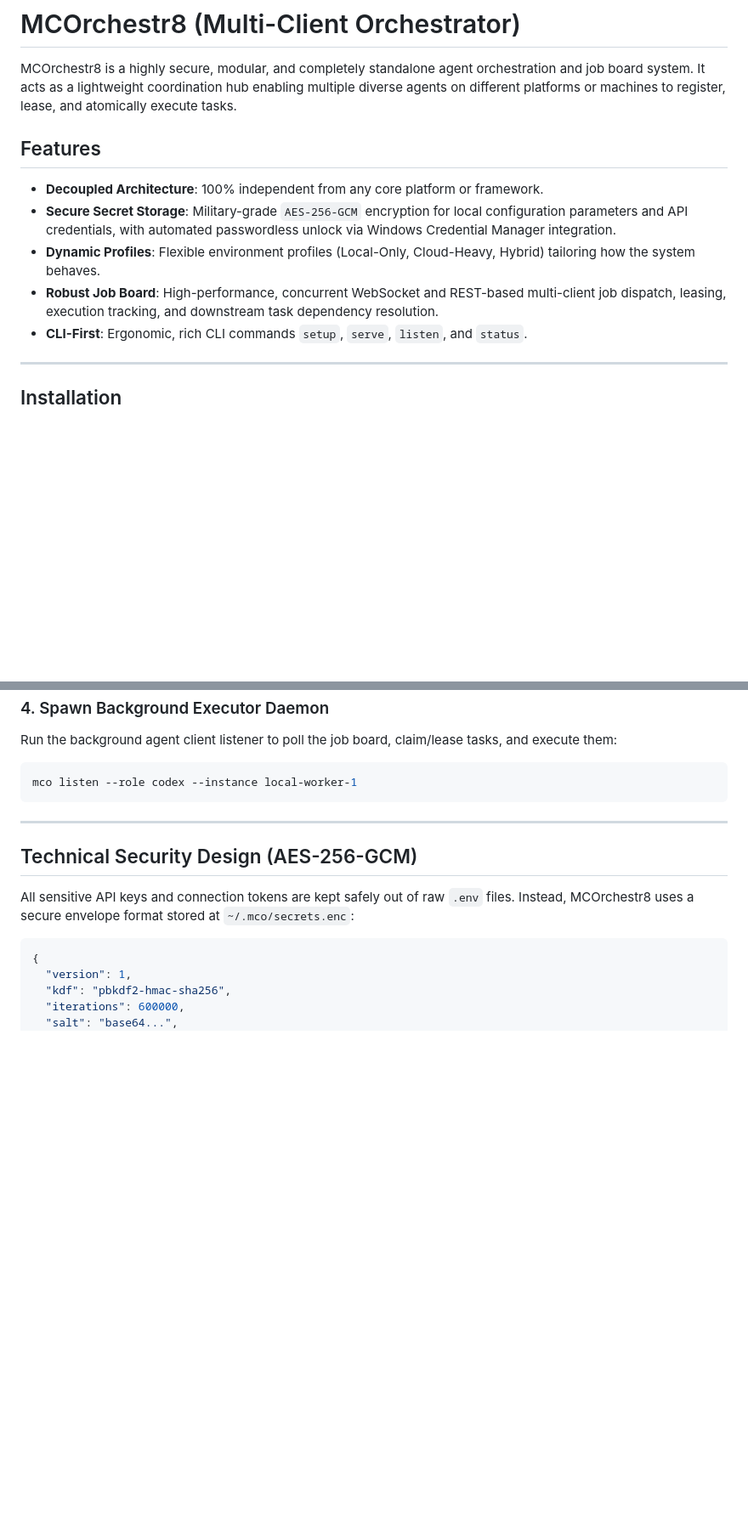
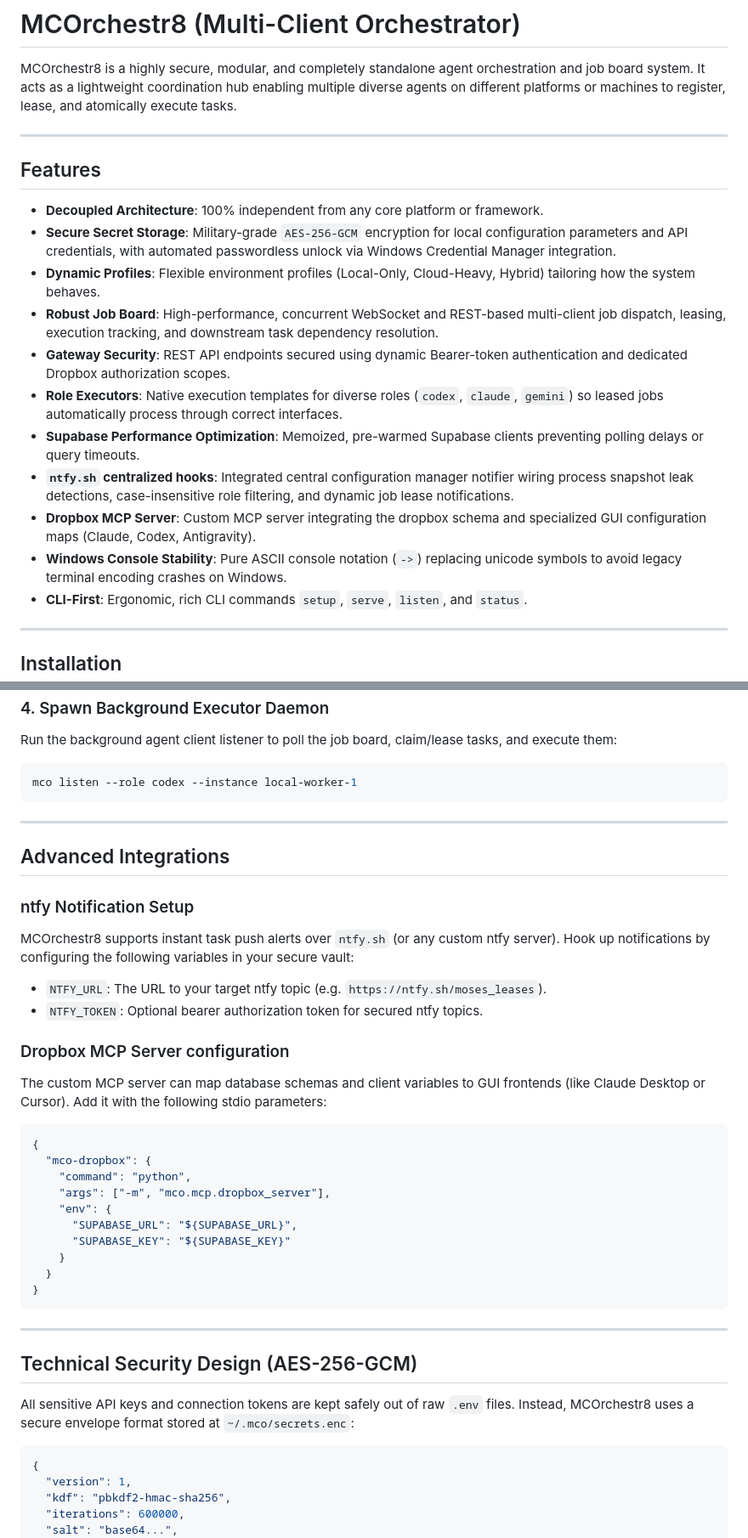
Before and after one commit to mastalink/Batoncadence, a Markdown page: README.md, 2 parts joined by grey strips. Shown at 85% size. Drawn GitHub-style; blank space fills up the shorter version.

Commit message:
docs: update README.md with recent MCO features, MCP configs, ntfy integrations, and test suite

````diff
--- a/README.md
+++ b/README.md
@@ -1,6 +1,8 @@
 # MCOrchestr8 (Multi-Client Orchestrator)
 
 MCOrchestr8 is a highly secure, modular, and completely standalone agent orchestration and job board system. It acts as a lightweight coordination hub enabling multiple diverse agents on different platforms or machines to register, lease, and atomically execute tasks.
+
+---
 
 ## Features
 
@@ -8,6 +10,12 @@ MCOrchestr8 is a highly secure, modular, and completely standalone agent orchest
 - **Secure Secret Storage**: Military-grade `AES-256-GCM` encryption for local configuration parameters and API credentials, with automated passwordless unlock via Windows Credential Manager integration.
 - **Dynamic Profiles**: Flexible environment profiles (Local-Only, Cloud-Heavy, Hybrid) tailoring how the system behaves.
 - **Robust Job Board**: High-performance, concurrent WebSocket and REST-based multi-client job dispatch, leasing, execution tracking, and downstream task dependency resolution.
+- **Gateway Security**: REST API endpoints secured using dynamic Bearer-token authentication and dedicated Dropbox authorization scopes.
+- **Role Executors**: Native execution templates for diverse roles (`codex`, `claude`, `gemini`) so leased jobs automatically process through correct interfaces.
+- **Supabase Performance Optimization**: Memoized, pre-warmed Supabase clients preventing polling delays or query timeouts.
+- **`ntfy.sh` centralized hooks**: Integrated central configuration manager notifier wiring process snapshot leak detections, case-insensitive role filtering, and dynamic job lease notifications.
+- **Dropbox MCP Server**: Custom MCP server integrating the dropbox schema and specialized GUI configuration maps (Claude, Codex, Antigravity).
+- **Windows Console Stability**: Pure ASCII console notation (`->`) replacing unicode symbols to avoid legacy terminal encoding crashes on Windows.
 - **CLI-First**: Ergonomic, rich CLI commands `setup`, `serve`, `listen`, and `status`.
 
 ---
@@ -68,6 +76,30 @@ mco listen --role codex --instance local-worker-1
 
 ---
 
+## Advanced Integrations
+
+### ntfy Notification Setup
+MCOrchestr8 supports instant task push alerts over `ntfy.sh` (or any custom ntfy server). Hook up notifications by configuring the following variables in your secure vault:
+*   `NTFY_URL`: The URL to your target ntfy topic (e.g. `https://ntfy.sh/moses_leases`).
+*   `NTFY_TOKEN`: Optional bearer authorization token for secured ntfy topics.
+
+### Dropbox MCP Server configuration
+The custom MCP server can map database schemas and client variables to GUI frontends (like Claude Desktop or Cursor). Add it with the following stdio parameters:
+```json
+{
+  "mco-dropbox": {
+    "command": "python",
+    "args": ["-m", "mco.mcp.dropbox_server"],
+    "env": {
+      "SUPABASE_URL": "${SUPABASE_URL}",
+      "SUPABASE_KEY": "${SUPABASE_KEY}"
+    }
+  }
+}
+```
+
+---
+
 ## Technical Security Design (AES-256-GCM)
 
 All sensitive API keys and connection tokens are kept safely out of raw `.env` files. Instead, MCOrchestr8 uses a secure envelope format stored at `~/.mco/secrets.enc`:
````
Also changed, not shown: other parts of README.md (+10 -0 lines).
